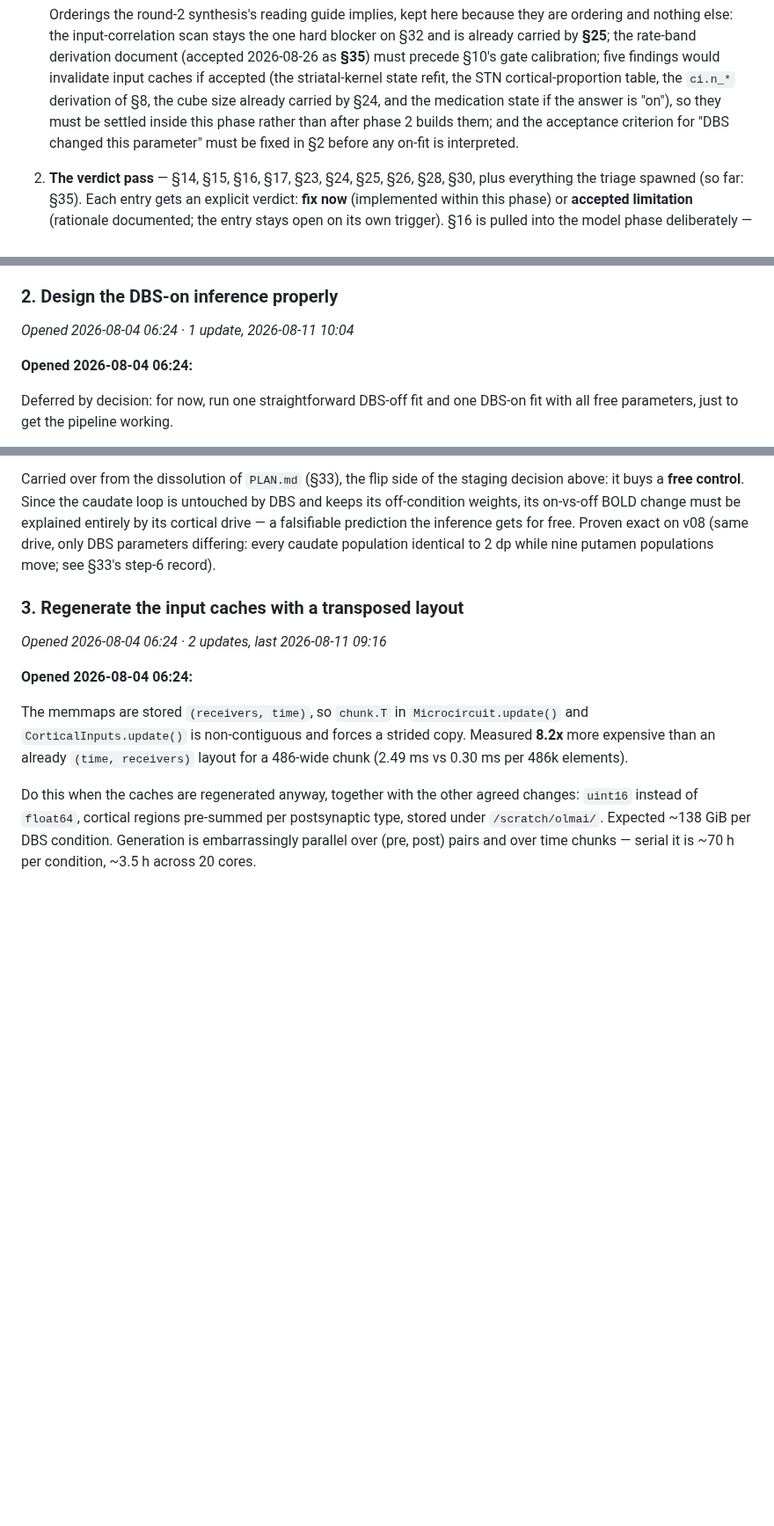
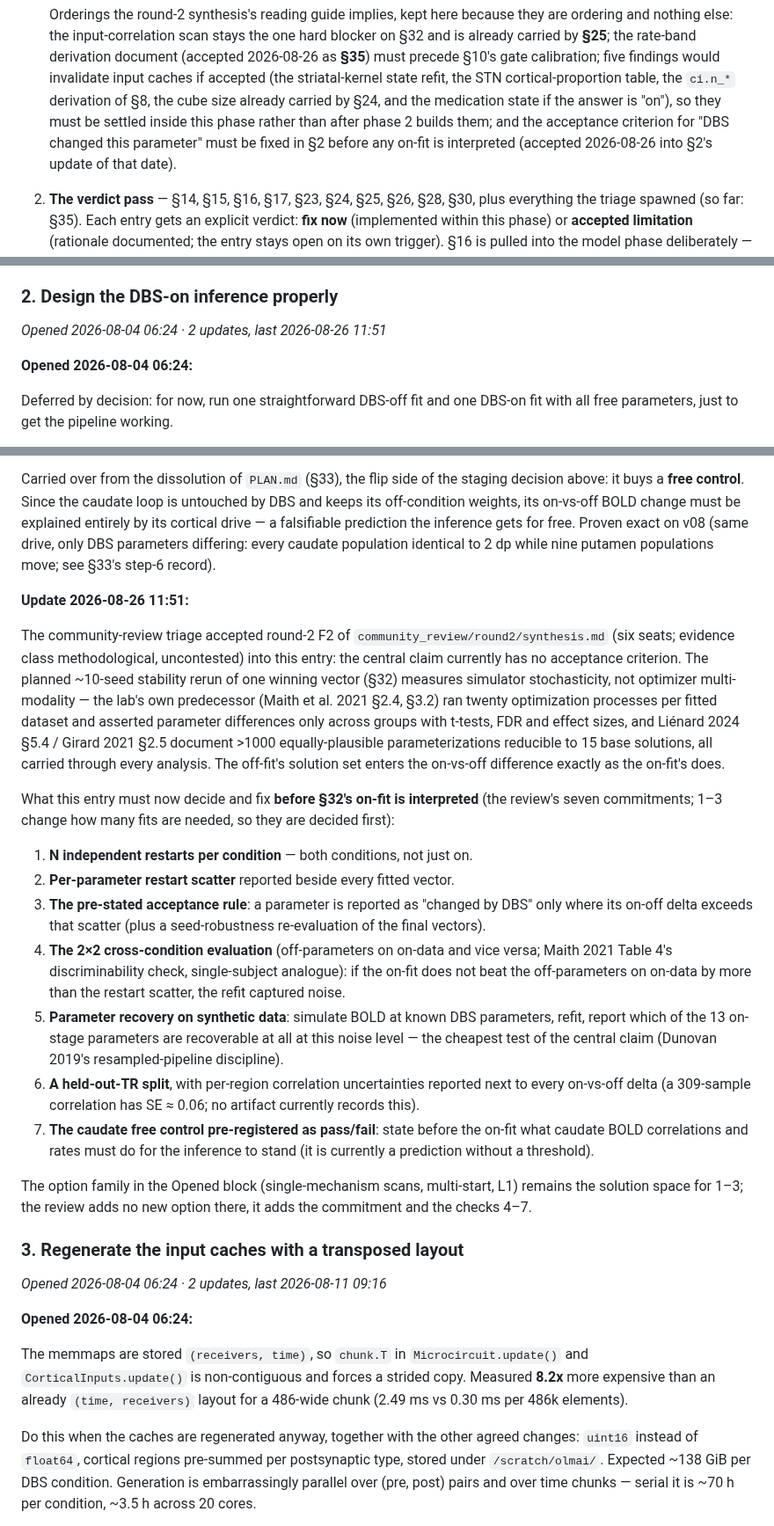
Before and after one commit to Olimaol/BGM_22, a Markdown page: TODO.md, 3 parts joined by grey strips. Shown at 88% size. GitHub-like rendering; blank space fills up the shorter version.

Commit message:
docs: accept review F2 into TODO §2 -- the DBS-inference criterion
Why:
  Triage of round-2 F2 (six seats, methodological, uncontested): the
  central claim -- fit off, refit on, read off what DBS changed -- has
  no acceptance criterion. Seed-stability of one winning vector
  measures simulator stochasticity, not optimizer multi-modality; the
  lab's own predecessor used twenty restarts with group statistics.
  §2 already owns the inference design, so the finding lands there as
  an update rather than as a duplicate entry.

Changed:
  - TODO.md: §2 gains the seven commitments to fix before §32's on-fit
    is interpreted (restarts per condition, per-parameter scatter,
    pre-stated delta-vs-scatter rule, 2x2 cross-condition evaluation,
    parameter recovery on synthetic BOLD, held-out-TR split with
    correlation SEs, caudate control as pre-registered pass/fail);
    dateline updated; Roadmap item 1 annotates the ordering as accepted

Result:
  Two of 32 findings triaged (F1 -> §35, F2 -> §2). Items 1-3 of the
  list change how many fits are needed, so §2 must settle them before
  phase-3 budgeting; the checks themselves remain undecided options
  until §2 is worked.

Next:
  Triage F3 (dynamical-regime diagnostics), then Tier 2.

Refs: §2, §32, §34

```diff
--- a/TODO.md
+++ b/TODO.md
@@ -98,7 +98,8 @@ now feed the triage below.)
    the cube size already carried by §24, and the medication state if the
    answer is "on"), so they must be settled inside this phase rather than
    after phase 2 builds them; and the acceptance criterion for "DBS changed
-   this parameter" must be fixed in §2 before any on-fit is interpreted.
+   this parameter" must be fixed in §2 before any on-fit is interpreted
+   (accepted 2026-08-26 into §2's update of that date).
 2. **The verdict pass** — §14, §15, §16, §17, §23, §24, §25, §26, §28, §30,
    plus everything the triage spawned (so far: §35). Each entry gets an explicit verdict:
    **fix now** (implemented within this phase) or **accepted limitation**
@@ -238,7 +239,7 @@ roughly [5e-4, 2e-3], carries the same caveat.
 
 ### 2. Design the DBS-on inference properly
 
-*Opened 2026-08-04 06:24 · 1 update, 2026-08-11 10:04*
+*Opened 2026-08-04 06:24 · 2 updates, last 2026-08-26 11:51*
 
 **Opened 2026-08-04 06:24:**
 
@@ -270,6 +271,49 @@ must be explained entirely by its cortical drive — a falsifiable prediction th
 inference gets for free. Proven exact on v08 (same drive, only DBS parameters
 differing: every caudate population identical to 2 dp while nine putamen
 populations move; see §33's step-6 record).
+
+**Update 2026-08-26 11:51:**
+
+The community-review triage accepted round-2 F2 of
+`community_review/round2/synthesis.md` (six seats; evidence class
+methodological, uncontested) into this entry: the central claim currently
+has no acceptance criterion. The planned ~10-seed stability rerun of one
+winning vector (§32) measures simulator stochasticity, not optimizer
+multi-modality — the lab's own predecessor (Maith et al. 2021 §2.4, §3.2)
+ran twenty optimization processes per fitted dataset and asserted parameter
+differences only across groups with t-tests, FDR and effect sizes, and
+Liénard 2024 §5.4 / Girard 2021 §2.5 document >1000 equally-plausible
+parameterizations reducible to 15 base solutions, all carried through every
+analysis. The off-fit's solution set enters the on-vs-off difference exactly
+as the on-fit's does.
+
+What this entry must now decide and fix **before §32's on-fit is
+interpreted** (the review's seven commitments; 1–3 change how many fits are
+needed, so they are decided first):
+
+1. **N independent restarts per condition** — both conditions, not just on.
+2. **Per-parameter restart scatter** reported beside every fitted vector.
+3. **The pre-stated acceptance rule**: a parameter is reported as "changed
+   by DBS" only where its on-off delta exceeds that scatter (plus a
+   seed-robustness re-evaluation of the final vectors).
+4. **The 2×2 cross-condition evaluation** (off-parameters on on-data and
+   vice versa; Maith 2021 Table 4's discriminability check, single-subject
+   analogue): if the on-fit does not beat the off-parameters on on-data by
+   more than the restart scatter, the refit captured noise.
+5. **Parameter recovery on synthetic data**: simulate BOLD at known DBS
+   parameters, refit, report which of the 13 on-stage parameters are
+   recoverable at all at this noise level — the cheapest test of the
+   central claim (Dunovan 2019's resampled-pipeline discipline).
+6. **A held-out-TR split**, with per-region correlation uncertainties
+   reported next to every on-vs-off delta (a 309-sample correlation has
+   SE ≈ 0.06; no artifact currently records this).
+7. **The caudate free control pre-registered as pass/fail**: state before
+   the on-fit what caudate BOLD correlations and rates must do for the
+   inference to stand (it is currently a prediction without a threshold).
+
+The option family in the Opened block (single-mechanism scans, multi-start,
+L1) remains the solution space for 1–3; the review adds no new option there,
+it adds the commitment and the checks 4–7.
 
 ### 3. Regenerate the input caches with a transposed layout
 
```
